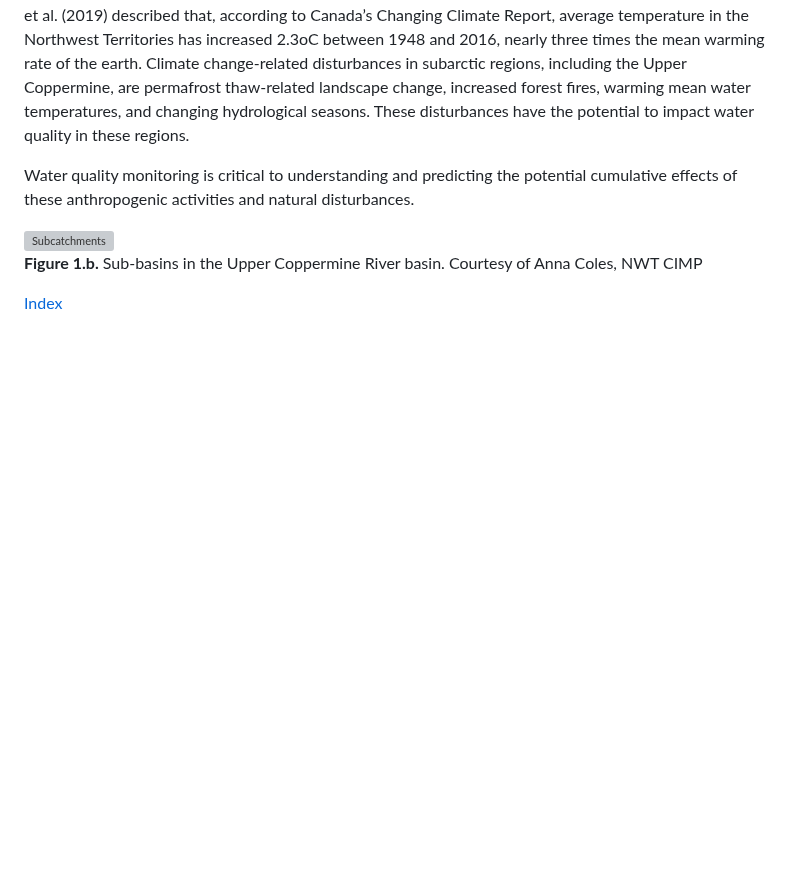
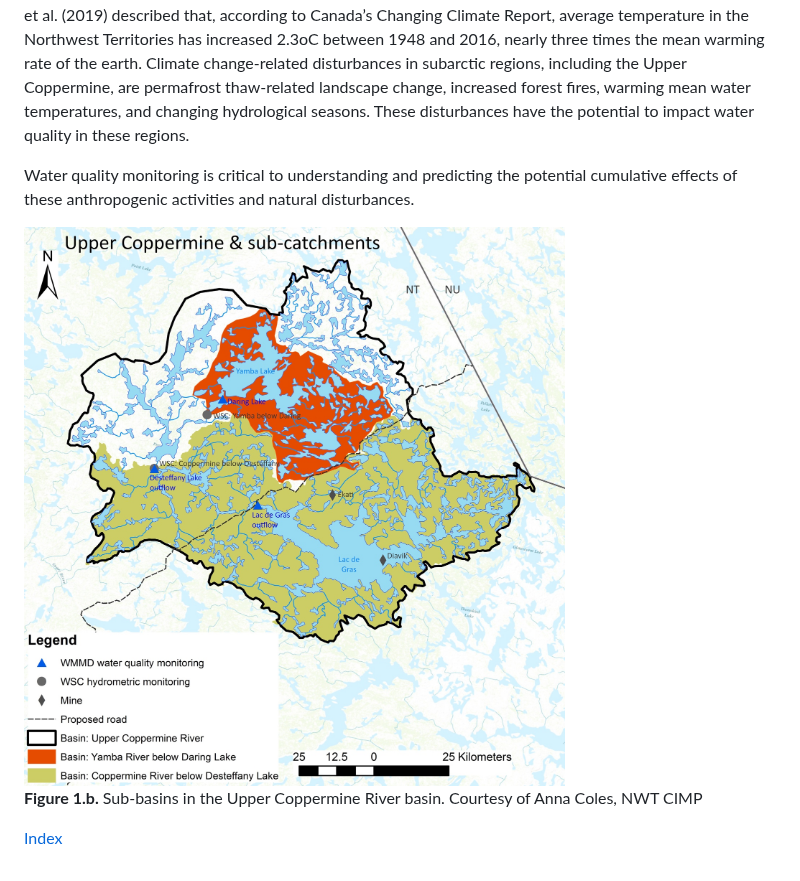
Before and after one commit to OrangeObsidian/MWS-Report, a Markdown page: site.md, the part around the change. GitHub-like rendering; blank space fills up the shorter version; grey boxes are pictures that could not be loaded.

```diff
--- a/site.md
+++ b/site.md
@@ -26,7 +26,7 @@ One of the most significant natural drivers of cumulative effects in the Upper C
 
 Water quality monitoring is critical to understanding and predicting the potential cumulative effects of these anthropogenic activities and natural disturbances.
 
-<img src="figures/subcatchments.jpeg" alt="Subcatchments">
+<img src="subcatchments.jpeg" alt="Subcatchments">
 
 <font size = "-2"> **Figure 1.b.** Sub-basins in the Upper Coppermine River basin. Courtesy of Anna Coles, NWT CIMP
 
```
